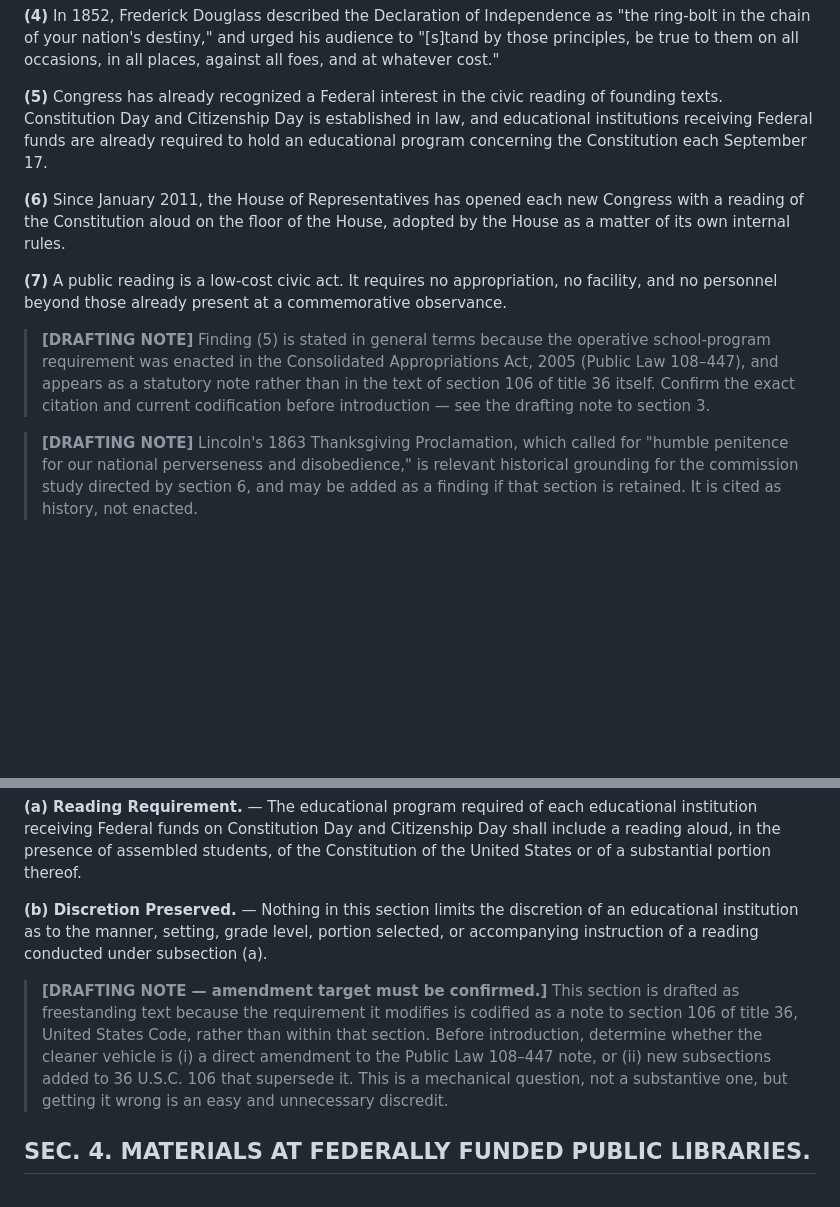
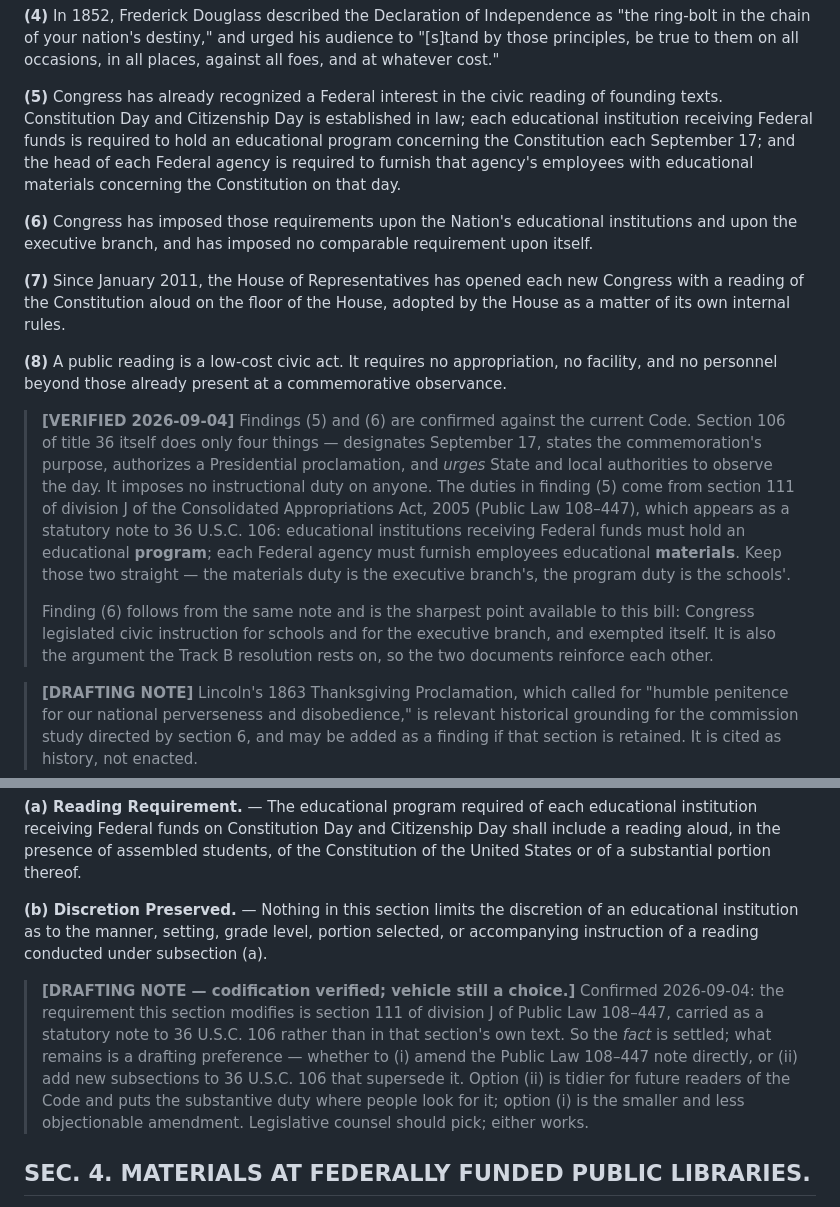
Before and after one commit to jaredscribe/public-readings-of-the-founding-documents-act, a Markdown page: track-a-public-readings-of-the-founding-documents-act.md, 2 parts joined by grey strips. Drawn GitHub-style; blank space fills up the shorter version.

```diff
--- a/track-a-public-readings-of-the-founding-documents-act.md
+++ b/track-a-public-readings-of-the-founding-documents-act.md
@@ -49,24 +49,39 @@ all places, against all foes, and at whatever cost."
 
 **(5)** Congress has already recognized a Federal interest in the civic
 reading of founding texts. Constitution Day and Citizenship Day is established
-in law, and educational institutions receiving Federal funds are already
-required to hold an educational program concerning the Constitution each
-September 17.
+in law; each educational institution receiving Federal funds is required to
+hold an educational program concerning the Constitution each September 17; and
+the head of each Federal agency is required to furnish that agency's employees
+with educational materials concerning the Constitution on that day.
 
-**(6)** Since January 2011, the House of Representatives has opened each new
+**(6)** Congress has imposed those requirements upon the Nation's educational
+institutions and upon the executive branch, and has imposed no comparable
+requirement upon itself.
+
+**(7)** Since January 2011, the House of Representatives has opened each new
 Congress with a reading of the Constitution aloud on the floor of the House,
 adopted by the House as a matter of its own internal rules.
 
-**(7)** A public reading is a low-cost civic act. It requires no
+**(8)** A public reading is a low-cost civic act. It requires no
 appropriation, no facility, and no personnel beyond those already present at a
 commemorative observance.
 
-> **[DRAFTING NOTE]** Finding (5) is stated in general terms because the
-> operative school-program requirement was enacted in the Consolidated
-> Appropriations Act, 2005 (Public Law 108–447), and appears as a statutory
-> note rather than in the text of section 106 of title 36 itself. Confirm the
-> exact citation and current codification before introduction — see the
-> drafting note to section 3.
+> **[VERIFIED 2026-09-04]** Findings (5) and (6) are confirmed against the
+> current Code. Section 106 of title 36 itself does only four things —
+> designates September 17, states the commemoration's purpose, authorizes a
+> Presidential proclamation, and *urges* State and local authorities to
+> observe the day. It imposes no instructional duty on anyone. The duties in
+> finding (5) come from section 111 of division J of the Consolidated
+> Appropriations Act, 2005 (Public Law 108–447), which appears as a statutory
+> note to 36 U.S.C. 106: educational institutions receiving Federal funds must
+> hold an educational **program**; each Federal agency must furnish employees
+> educational **materials**. Keep those two straight — the materials duty is
+> the executive branch's, the program duty is the schools'.
+>
+> Finding (6) follows from the same note and is the sharpest point available
+> to this bill: Congress legislated civic instruction for schools and for the
+> executive branch, and exempted itself. It is also the argument the Track B
+> resolution rests on, so the two documents reinforce each other.
 
 > **[DRAFTING NOTE]** Lincoln's 1863 Thanksgiving Proclamation, which called
 > for "humble penitence for our national perverseness and disobedience," is
@@ -87,14 +102,16 @@ of an educational institution as to the manner, setting, grade level, portion
 selected, or accompanying instruction of a reading conducted under subsection
 (a).
 
-> **[DRAFTING NOTE — amendment target must be confirmed.]** This section is
-> drafted as freestanding text because the requirement it modifies is
-> codified as a note to section 106 of title 36, United States Code, rather
-> than within that section. Before introduction, determine whether the cleaner
-> vehicle is (i) a direct amendment to the Public Law 108–447 note, or (ii)
-> new subsections added to 36 U.S.C. 106 that supersede it. This is a
-> mechanical question, not a substantive one, but getting it wrong is an easy
-> and unnecessary discredit.
+> **[DRAFTING NOTE — codification verified; vehicle still a choice.]**
+> Confirmed 2026-09-04: the requirement this section modifies is section 111
+> of division J of Public Law 108–447, carried as a statutory note to
+> 36 U.S.C. 106 rather than in that section's own text. So the *fact* is
+> settled; what remains is a drafting preference — whether to (i) amend the
+> Public Law 108–447 note directly, or (ii) add new subsections to
+> 36 U.S.C. 106 that supersede it. Option (ii) is tidier for future readers of
+> the Code and puts the substantive duty where people look for it; option (i)
+> is the smaller and less objectionable amendment. Legislative counsel should
+> pick; either works.
 
 ## SEC. 4. MATERIALS AT FEDERALLY FUNDED PUBLIC LIBRARIES.
 
```
Also changed, not shown: README.md (+8 -3 lines), track-b-chamber-rule-resolution.md (+40 -0 lines).
